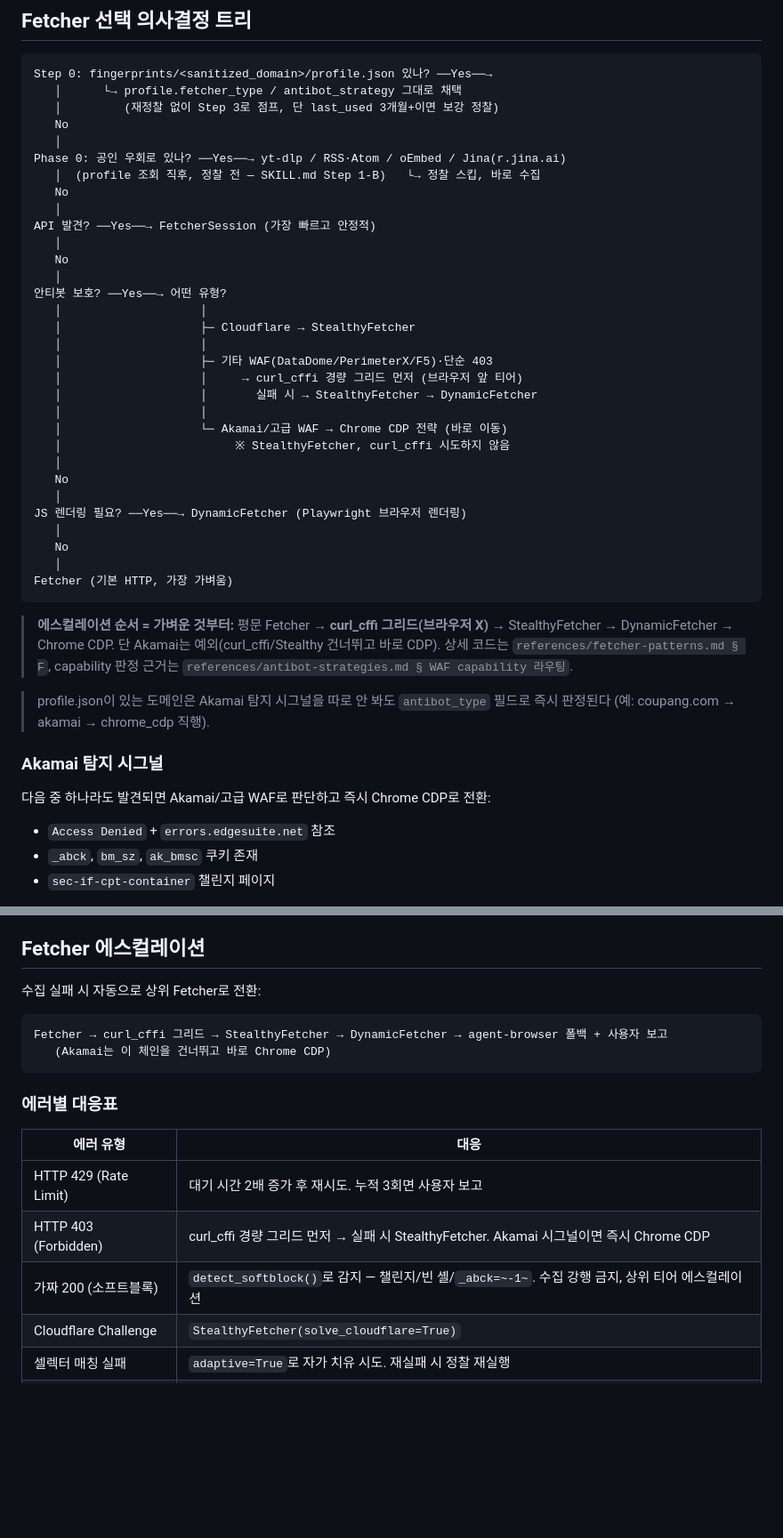
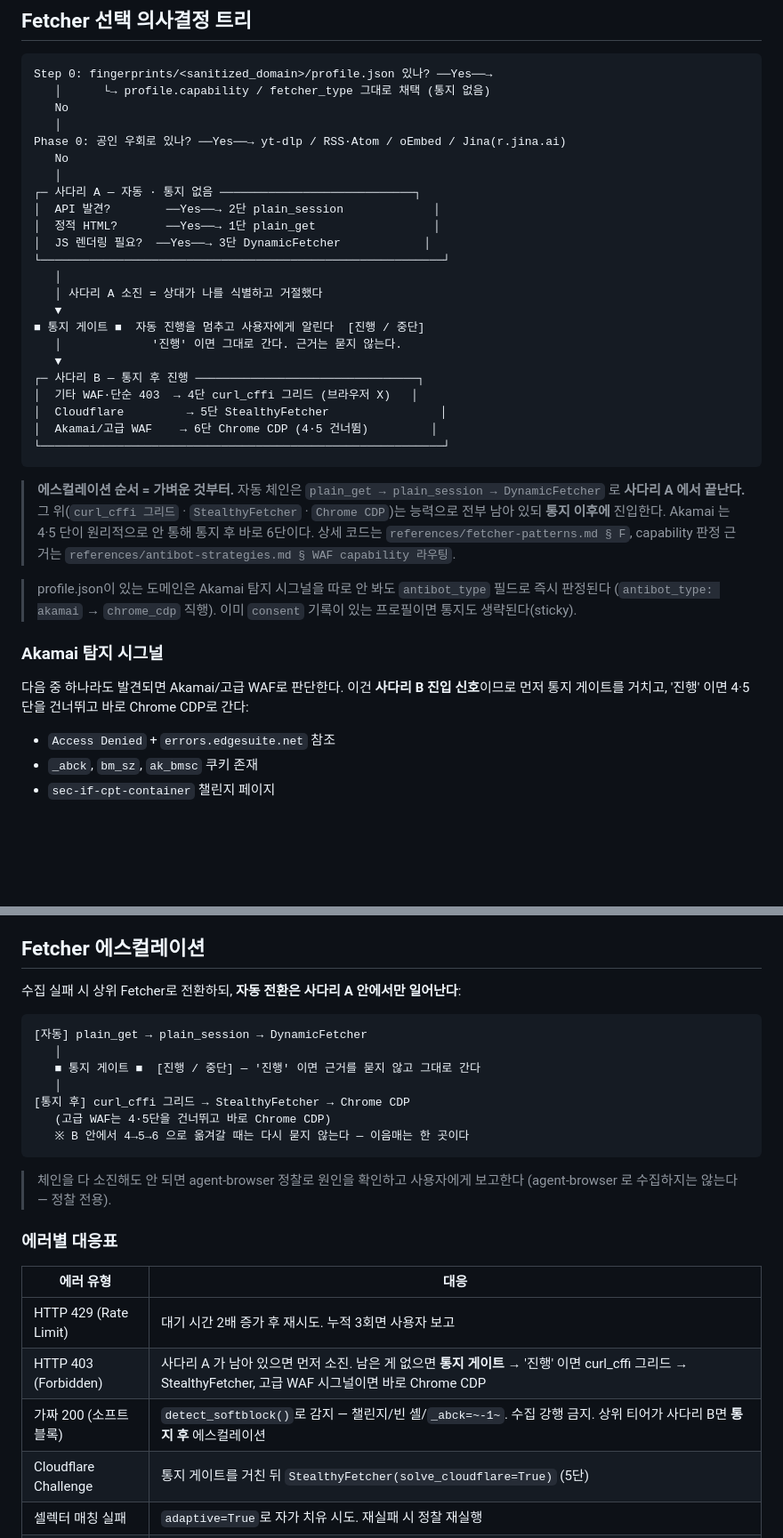
Before and after one commit to Acts-in-J/web-crawler, a Markdown page: CLAUDE.md, 2 parts joined by grey strips. Shown at 89% size. Rendered like a GitHub page; blank space fills up the shorter version.

````diff
--- a/CLAUDE.md
+++ b/CLAUDE.md
@@ -161,45 +171,37 @@ python scripts/sync_domain_list.py --check  # 어긋나면 exit 1
 
 ```
 Step 0: fingerprints/<sanitized_domain>/profile.json 있나? ──Yes──→
-   │      └→ profile.fetcher_type / antibot_strategy 그대로 채택
-   │         (재정찰 없이 Step 3로 점프, 단 last_used 3개월+이면 보강 정찰)
+   │      └→ profile.capability / fetcher_type 그대로 채택 (통지 없음)
    No
    │
 Phase 0: 공인 우회로 있나? ──Yes──→ yt-dlp / RSS·Atom / oEmbed / Jina(r.jina.ai)
-   │  (profile 조회 직후, 정찰 전 — SKILL.md Step 1-B)   └→ 정찰 스킵, 바로 수집
    No
    │
-API 발견? ──Yes──→ FetcherSession (가장 빠르고 안정적)
+┌─ 사다리 A — 자동 · 통지 없음 ────────────────────────────┐
+│  API 발견?        ──Yes──→ 2단 plain_session             │
+│  정적 HTML?       ──Yes──→ 1단 plain_get                 │
+│  JS 렌더링 필요?  ──Yes──→ 3단 DynamicFetcher            │
+└──────────────────────────────────────────────────────────┘
    │
-   No
-   │
-안티봇 보호? ──Yes──→ 어떤 유형?
-   │                    │
-   │                    ├─ Cloudflare → StealthyFetcher
-   │                    │
-   │                    ├─ 기타 WAF(DataDome/PerimeterX/F5)·단순 403
-   │                    │     → curl_cffi 경량 그리드 먼저 (브라우저 앞 티어)
-   │                    │       실패 시 → StealthyFetcher → DynamicFetcher
-   │                    │
-   │                    └─ Akamai/고급 WAF → Chrome CDP 전략 (바로 이동)
-   │                         ※ StealthyFetcher, curl_cffi 시도하지 않음
-   │
-   No
-   │
-JS 렌더링 필요? ──Yes──→ DynamicFetcher (Playwright 브라우저 렌더링)
-   │
-   No
-   │
-Fetcher (기본 HTTP, 가장 가벼움)
+   │ 사다리 A 소진 = 상대가 나를 식별하고 거절했다
+   ▼
+■ 통지 게이트 ■  자동 진행을 멈추고 사용자에게 알린다  [진행 / 중단]
+   │             '진행' 이면 그대로 간다. 근거는 묻지 않는다.
+   ▼
+┌─ 사다리 B — 통지 후 진행 ────────────────────────────────┐
+│  기타 WAF·단순 403  → 4단 curl_cffi 그리드 (브라우저 X)   │
+│  Cloudflare         → 5단 StealthyFetcher                │
+│  Akamai/고급 WAF    → 6단 Chrome CDP (4·5 건너뜀)         │
+└──────────────────────────────────────────────────────────┘
 ```
 
-> **에스컬레이션 순서 = 가벼운 것부터:** 평문 Fetcher → **curl_cffi 그리드(브라우저 X)** → StealthyFetcher → DynamicFetcher → Chrome CDP. 단 Akamai는 예외(curl_cffi/Stealthy 건너뛰고 바로 CDP). 상세 코드는 `references/fetcher-patterns.md § F`, capability 판정 근거는 `references/antibot-strategies.md § WAF capability 라우팅`.
+> **에스컬레이션 순서 = 가벼운 것부터.** 자동 체인은 `plain_get → plain_session → DynamicFetcher` 로 **사다리 A 에서 끝난다.** 그 위(`curl_cffi 그리드` · `StealthyFetcher` · `Chrome CDP`)는 능력으로 전부 남아 있되 **통지 이후에** 진입한다. Akamai 는 4·5 단이 원리적으로 안 통해 통지 후 바로 6단이다. 상세 코드는 `references/fetcher-patterns.md § F`, capability 판정 근거는 `references/antibot-strategies.md § WAF capability 라우팅`.
 
-> profile.json이 있는 도메인은 Akamai 탐지 시그널을 따로 안 봐도 `antibot_type` 필드로 즉시 판정된다 (예: coupang.com → akamai → chrome_cdp 직행).
+> profile.json이 있는 도메인은 Akamai 탐지 시그널을 따로 안 봐도 `antibot_type` 필드로 즉시 판정된다 (`antibot_type: akamai` → `chrome_cdp` 직행). 이미 `consent` 기록이 있는 프로필이면 통지도 생략된다(sticky).
 
 ### Akamai 탐지 시그널
 
-다음 중 하나라도 발견되면 Akamai/고급 WAF로 판단하고 즉시 Chrome CDP로 전환:
+다음 중 하나라도 발견되면 Akamai/고급 WAF로 판단한다. 이건 **사다리 B 진입 신호**이므로 먼저 통지 게이트를 거치고, '진행' 이면 4·5단을 건너뛰고 바로 Chrome CDP로 간다:
 - `Access Denied` + `errors.edgesuite.net` 참조
 - `_abck`, `bm_sz`, `ak_bmsc` 쿠키 존재
 - `sec-if-cpt-container` 챌린지 페이지
@@ -234,20 +236,27 @@ chrome.exe --remote-debugging-port=9222 \
 
 ## Fetcher 에스컬레이션
 
-수집 실패 시 자동으로 상위 Fetcher로 전환:
+수집 실패 시 상위 Fetcher로 전환하되, **자동 전환은 사다리 A 안에서만 일어난다**:
 ```
-Fetcher → curl_cffi 그리드 → StealthyFetcher → DynamicFetcher → agent-browser 폴백 + 사용자 보고
-   (Akamai는 이 체인을 건너뛰고 바로 Chrome CDP)
+[자동] plain_get → plain_session → DynamicFetcher
+   │
+   ■ 통지 게이트 ■  [진행 / 중단] — '진행' 이면 근거를 묻지 않고 그대로 간다
+   │
+[통지 후] curl_cffi 그리드 → StealthyFetcher → Chrome CDP
+   (고급 WAF는 4·5단을 건너뛰고 바로 Chrome CDP)
+   ※ B 안에서 4→5→6 으로 옮겨갈 때는 다시 묻지 않는다 — 이음매는 한 곳이다
 ```
+
+> 체인을 다 소진해도 안 되면 agent-browser 정찰로 원인을 확인하고 사용자에게 보고한다 (agent-browser 로 수집하지는 않는다 — 정찰 전용).
 
 ### 에러별 대응표
 
 | 에러 유형 | 대응 |
 |----------|------|
 | HTTP 429 (Rate Limit) | 대기 시간 2배 증가 후 재시도. 누적 3회면 사용자 보고 |
-| HTTP 403 (Forbidden) | curl_cffi 경량 그리드 먼저 → 실패 시 StealthyFetcher. Akamai 시그널이면 즉시 Chrome CDP |
-| 가짜 200 (소프트블록) | `detect_softblock()`로 감지 — 챌린지/빈 셸/`_abck=~-1~`. 수집 강행 금지, 상위 티어 에스컬레이션 |
-| Cloudflare Challenge | `StealthyFetcher(solve_cloudflare=True)` |
+| HTTP 403 (Forbidden) | 사다리 A 가 남아 있으면 먼저 소진. 남은 게 없으면 **통지 게이트** → '진행' 이면 curl_cffi 그리드 → StealthyFetcher, 고급 WAF 시그널이면 바로 Chrome CDP |
+| 가짜 200 (소프트블록) | `detect_softblock()`로 감지 — 챌린지/빈 셸/`_abck=~-1~`. 수집 강행 금지. 상위 티어가 사다리 B면 **통지 후** 에스컬레이션 |
+| Cloudflare Challenge | 통지 게이트를 거친 뒤 `StealthyFetcher(solve_cloudflare=True)` (5단) |
 | 셀렉터 매칭 실패 | `adaptive=True`로 자가 치유 시도. 재실패 시 정찰 재실행 |
 | 페이지 구조 완전 변경 | 정찰 재실행 → profile.json의 selectors 갱신 |
 | JS 렌더링 실패 | DynamicFetcher로 에스컬레이션. `disable_resources=True`로 경량화 |
````
Also changed, not shown: other parts of CLAUDE.md (+27 -16 lines), 1 other file.
